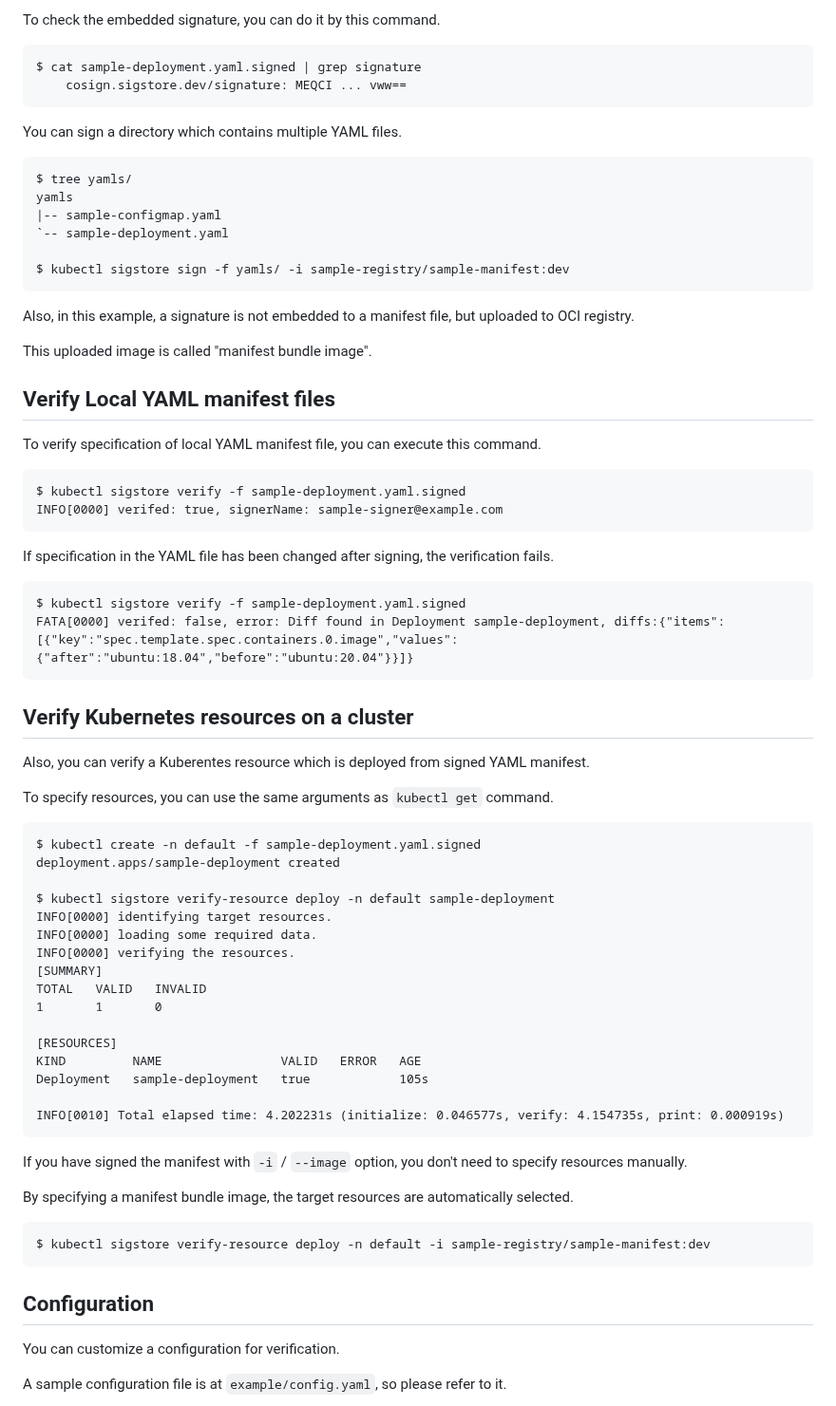
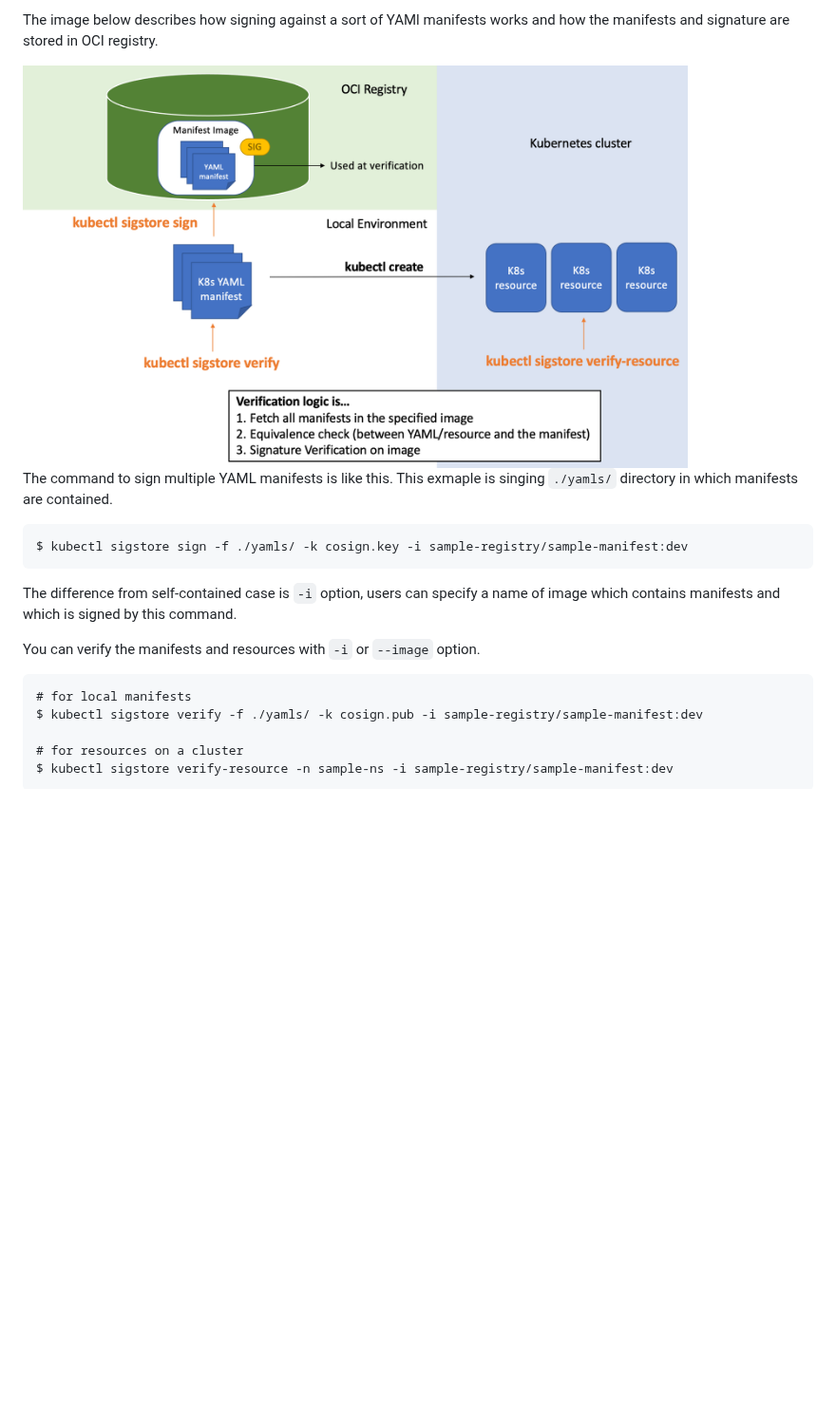
Before and after one commit to sigstore/k8s-manifest-sigstore, a Markdown page: docs/LATEST_RELEASE.md, the part around one of its changes. Shown at 95% size. GitHub-like rendering; pictures changed too: docs/images/oci-image-flow.png (added); blank space fills up the shorter version.

````diff
--- a/docs/LATEST_RELEASE.md
+++ b/docs/LATEST_RELEASE.md
@@ -41,79 +57,23 @@ A signature is embedded into the YAML manifest, and it generates a new YAML mani
 
-To check the embedded signature, you can do it by this command.
+The image below describes how signing against a sort of YAMl manifests works and how the manifests and signature are stored in OCI registry.
+
+<img src="images/oci-image-flow.png" alt="oci-image-flow" width="700"/>
+
+The command to sign multiple YAML manifests is like this. This exmaple is singing `./yamls/` directory in which manifests are contained.
 
 ```
-$ cat sample-deployment.yaml.signed | grep signature
-    cosign.sigstore.dev/signature: MEQCI ... vww==
+$ kubectl sigstore sign -f ./yamls/ -k cosign.key -i sample-registry/sample-manifest:dev
 ```
 
+The difference from self-contained case is `-i` option, users can specify a name of image which contains manifests and which is signed by this command.
 
-You can sign a directory which contains multiple YAML files.
+You can verify the manifests and resources with `-i` or `--image` option.
 
 ```
-$ tree yamls/
-yamls
-|-- sample-configmap.yaml
-`-- sample-deployment.yaml
+# for local manifests
+$ kubectl sigstore verify -f ./yamls/ -k cosign.pub -i sample-registry/sample-manifest:dev
 
-$ kubectl sigstore sign -f yamls/ -i sample-registry/sample-manifest:dev
+# for resources on a cluster
+$ kubectl sigstore verify-resource -n sample-ns -i sample-registry/sample-manifest:dev
 ```
 
-Also, in this example, a signature is not embedded to a manifest file, but uploaded to OCI registry.
-
-This uploaded image is called "manifest bundle image".
-
-## Verify Local YAML manifest files
-
-To verify specification of local YAML manifest file, you can execute this command.
-
-```
-$ kubectl sigstore verify -f sample-deployment.yaml.signed
-INFO[0000] verifed: true, signerName: sample-signer@example.com
-```
-
-If specification in the YAML file has been changed after signing, the verification fails.
-
-```
-$ kubectl sigstore verify -f sample-deployment.yaml.signed
-FATA[0000] verifed: false, error: Diff found in Deployment sample-deployment, diffs:{"items":[{"key":"spec.template.spec.containers.0.image","values":{"after":"ubuntu:18.04","before":"ubuntu:20.04"}}]}
-```
-
-## Verify Kubernetes resources on a cluster
-
-Also, you can verify a Kuberentes resource which is deployed from signed YAML manifest.
-
-To specify resources, you can use the same arguments as `kubectl get` command.
-
-```
-$ kubectl create -n default -f sample-deployment.yaml.signed
-deployment.apps/sample-deployment created
-
-$ kubectl sigstore verify-resource deploy -n default sample-deployment
-INFO[0000] identifying target resources.
-INFO[0000] loading some required data.
-INFO[0000] verifying the resources.
-[SUMMARY]
-TOTAL   VALID   INVALID
-1       1       0
-
-[RESOURCES]
-KIND         NAME                VALID   ERROR   AGE
-Deployment   sample-deployment   true            105s
-
-INFO[0010] Total elapsed time: 4.202231s (initialize: 0.046577s, verify: 4.154735s, print: 0.000919s)
-```
-
-If you have signed the manifest with `-i` / `--image` option, you don't need to specify resources manually.
-
-By specifying a manifest bundle image, the target resources are automatically selected.
-
-```
-$ kubectl sigstore verify-resource deploy -n default -i sample-registry/sample-manifest:dev
-```
-
-## Configuration
-
-You can customize a configuration for verification.
-
-A sample configuration file is at `example/config.yaml`, so please refer to it.
-
````
Also changed, not shown: other parts of docs/LATEST_RELEASE.md (+36 -61 lines), docs/images/overview.png (added), docs/images/self-contained-flow.png (added), docs/images/sigstore-keyless-ui.png (deleted).
